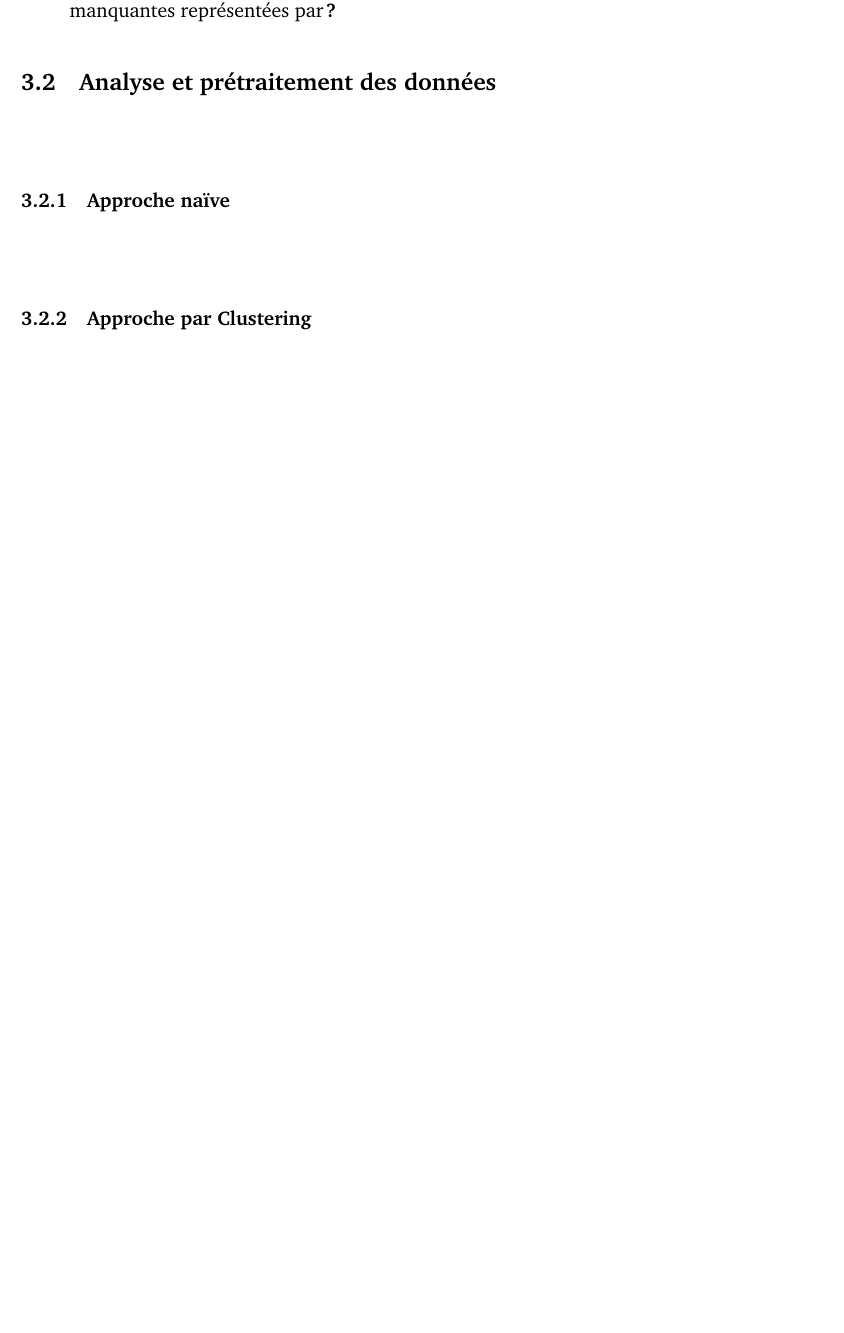
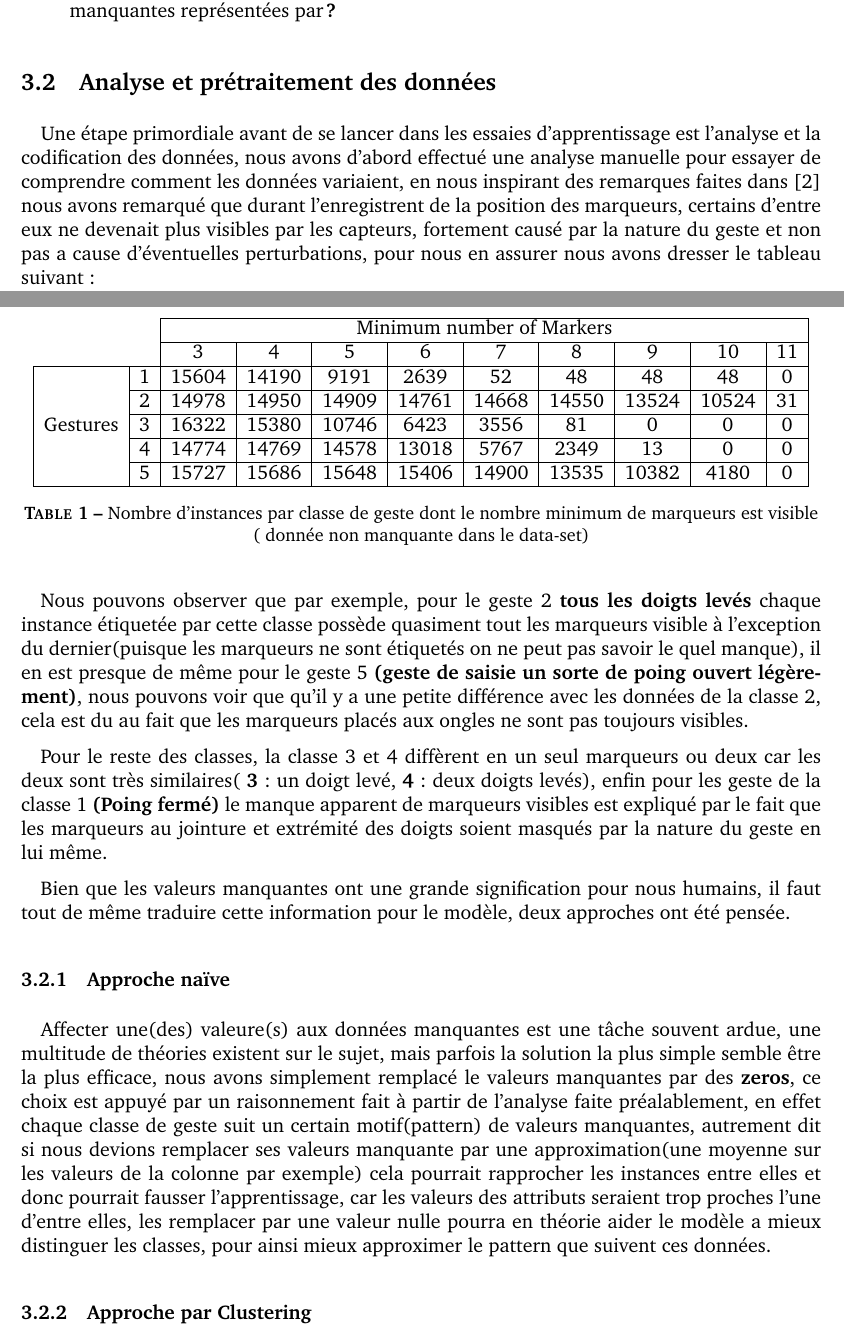
Before and after one commit to Wissben/HandPostureTranslator, a LaTeX document (Report/Report.tex, which reads Report/section3.tex): part of page 4 of 5 before the commit and two parts of pages 4 and 5 of 6 after it, the two joined at a grey line, cut so that both start at the same text, the shorter picture padded with empty space. The pictures show the PDF file Report/Report.pdf that the author committed with the source.

Commit message:
adding report stuff

```diff
--- a/Report/section3.tex
+++ b/Report/section3.tex
@@ -27,11 +27,29 @@ Dans \cite{dataset}, on peut notamment trouvé une brève description des donné
 \end{itemize}
 \subsection{Analyse et prétraitement des données}
 \paragraph{}
-Une étape primordiale avant de se lancer dans les essaies d'apprentissage est l'analyse et la codification des données, nous avons d'abord effectué une analyse manuelle pour essayer de comprendre comment les données variaient, en nous inspirant des remarques faites dans \cite{datasetDetails} nous avons remarqué ce qui suit :
-\begin{itemize}
-	\item Les instances qui disposent de données manquantes ont au minimum
-\end{itemize}
+Une étape primordiale avant de se lancer dans les essaies d'apprentissage est l'analyse et la codification des données, nous avons d'abord effectué une analyse manuelle pour essayer de comprendre comment les données variaient, en nous inspirant des remarques faites dans \cite{datasetDetails} nous avons remarqué que durant l'enregistrent de la position des marqueurs, certains d'entre eux ne devenait plus visibles par les capteurs, fortement causé par la nature du geste et non pas a cause d'éventuelles perturbations, pour nous en assurer nous avons dresser le tableau suivant :
+\begin{table}[H]
+	\centering
+	\begin{tabular}{cc|c|c|c|c|c|c|c|c|c|}
+		\cline{3-11}
+		&           & \multicolumn{9}{c|}{Minimum number of Markers}                     \\ \cline{3-11}
+		& \textbf{} & 3     & 4     & 5     & 6     & 7     & 8     & 9     & 10    & 11 \\ \hline
+		\multicolumn{1}{|c|}{\multirow{5}{*}{Gestures}} & 1         & 15604 & 14190 & 9191  & 2639  & 52    & 48    & 48    & 48    & 0  \\ \cline{2-11}
+		\multicolumn{1}{|c|}{}                          & 2         & 14978 & 14950 & 14909 & 14761 & 14668 & 14550 & 13524 & 10524 & 31 \\ \cline{2-11}
+		\multicolumn{1}{|c|}{}                          & 3         & 16322 & 15380 & 10746 & 6423  & 3556  & 81    & 0     & 0     & 0  \\ \cline{2-11}
+		\multicolumn{1}{|c|}{}                          & 4         & 14774 & 14769 & 14578 & 13018 & 5767  & 2349  & 13    & 0     & 0  \\ \cline{2-11}
+		\multicolumn{1}{|c|}{}                          & 5         & 15727 & 15686 & 15648 & 15406 & 14900 & 13535 & 10382 & 4180  & 0  \\ \hline
+	\end{tabular}
+	\caption{Nombre d'instances par classe de geste dont le nombre minimum de marqueurs est visible ( donnée non manquante dans le data-set)}
+	\label{my-label}
+\end{table}
+\par
+Nous pouvons observer que par exemple, pour le geste 2 \textbf{tous les doigts levés} chaque instance étiquetée par cette classe possède quasiment
+tout les marqueurs visible à l'exception du dernier(puisque les marqueurs ne sont étiquetés on ne peut pas savoir le quel manque), il en est presque de même pour le geste 5 \textbf{(geste de saisie un sorte de poing ouvert légèrement)}, nous pouvons voir que qu'il y a une petite différence avec les données de la classe 2, cela est du au fait que les marqueurs placés aux ongles ne sont pas toujours visibles.\par
+Pour le reste des classes, la classe 3 et 4 diffèrent en un seul marqueurs ou deux car les deux sont très similaires( \textbf{3} : un doigt levé, \textbf{4} : deux doigts levés), enfin pour les geste de la classe 1 \textbf{(Poing fermé)} le manque apparent de marqueurs visibles est expliqué par le fait que les marqueurs au jointure et extrémité des doigts soient masqués par la nature du geste en lui même.\par
+Bien que les valeurs manquantes ont une grande signification pour nous humains, il faut tout de même traduire cette information pour le modèle, deux approches ont été pensée.
 \subsubsection{Approche naïve}
 \paragraph{}
+Affecter une(des) valeure(s) aux données manquantes est une tâche souvent ardue, une multitude de théories existent sur le sujet, mais parfois la solution la plus simple semble être la plus efficace, nous avons simplement remplacé le valeurs manquantes par des \textbf{zeros}, ce choix est appuyé par un raisonnement fait à partir de l'analyse faite préalablement, en effet chaque classe de geste suit un certain motif(pattern) de valeurs manquantes, autrement dit si nous devions remplacer ses valeurs manquante par une approximation(une moyenne sur les valeurs de la colonne par exemple) cela pourrait rapprocher les instances entre elles et donc pourrait fausser l'apprentissage, car les valeurs des attributs seraient trop proches l'une d'entre elles, les remplacer par une valeur nulle pourra en théorie aider le modèle a mieux distinguer les classes, pour ainsi mieux approximer le pattern que suivent ces données.
 \subsubsection{Approche par Clustering}
 \paragraph{}
```
Also changed, not shown: Report/Report.tex (+3 -1 lines), Report/Report.pdf.
